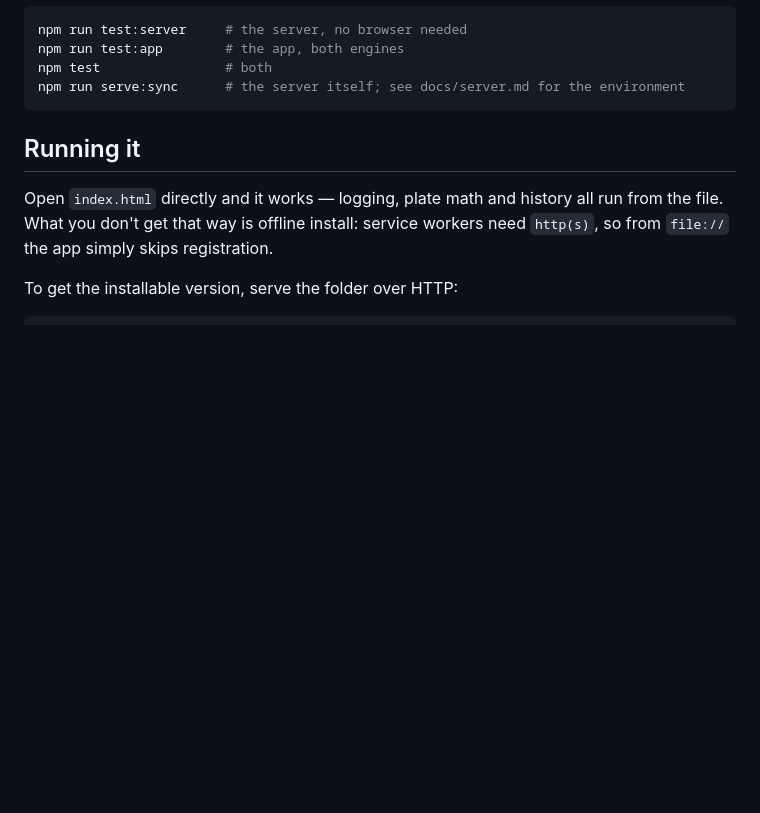
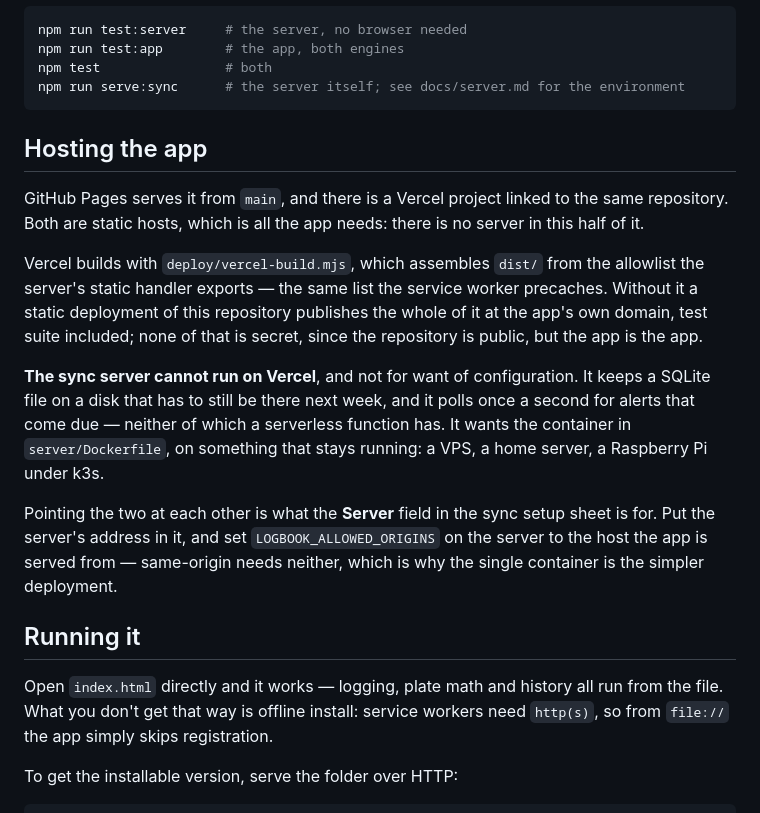
Before and after one commit to hype-armor/WorkoutLogBook, a Markdown page: docs/development.md, the part around the change. GitHub-like rendering; blank space fills up the shorter version.

Commit message:
docs: how the app is hosted, and why the server cannot be
Two static hosts serve the app and both are enough, because there is no
server in that half of it. The one in server/ is a different matter: it
keeps a SQLite file on a disk that has to still be there next week and
polls once a second for alerts coming due, and a serverless function has
neither. It wants the container, on something that stays running.

Says what the Server field in the sync sheet is for, which is exactly this:
an app served from one place and a server run in another.

Co-Authored-By: Claude Opus 5 <noreply@anthropic.com>
Claude-Session: https://claude.ai/code/session_01G6hgs4g2CMEBTfjQj3GynM

````diff
--- a/docs/development.md
+++ b/docs/development.md
@@ -43,6 +43,29 @@ npm test                # both
 npm run serve:sync      # the server itself; see docs/server.md for the environment
 ```
 
+
+## Hosting the app
+
+GitHub Pages serves it from `main`, and there is a Vercel project linked to the
+same repository. Both are static hosts, which is all the app needs: there is no
+server in this half of it.
+
+Vercel builds with `deploy/vercel-build.mjs`, which assembles `dist/` from the
+allowlist the server's static handler exports — the same list the service worker
+precaches. Without it a static deployment of this repository publishes the whole
+of it at the app's own domain, test suite included; none of that is secret,
+since the repository is public, but the app is the app.
+
+**The sync server cannot run on Vercel**, and not for want of configuration.
+It keeps a SQLite file on a disk that has to still be there next week, and it
+polls once a second for alerts that come due — neither of which a serverless
+function has. It wants the container in `server/Dockerfile`, on something that
+stays running: a VPS, a home server, a Raspberry Pi under k3s.
+
+Pointing the two at each other is what the **Server** field in the sync setup
+sheet is for. Put the server's address in it, and set `LOGBOOK_ALLOWED_ORIGINS`
+on the server to the host the app is served from — same-origin needs neither,
+which is why the single container is the simpler deployment.
 
 ## Running it
 
````
